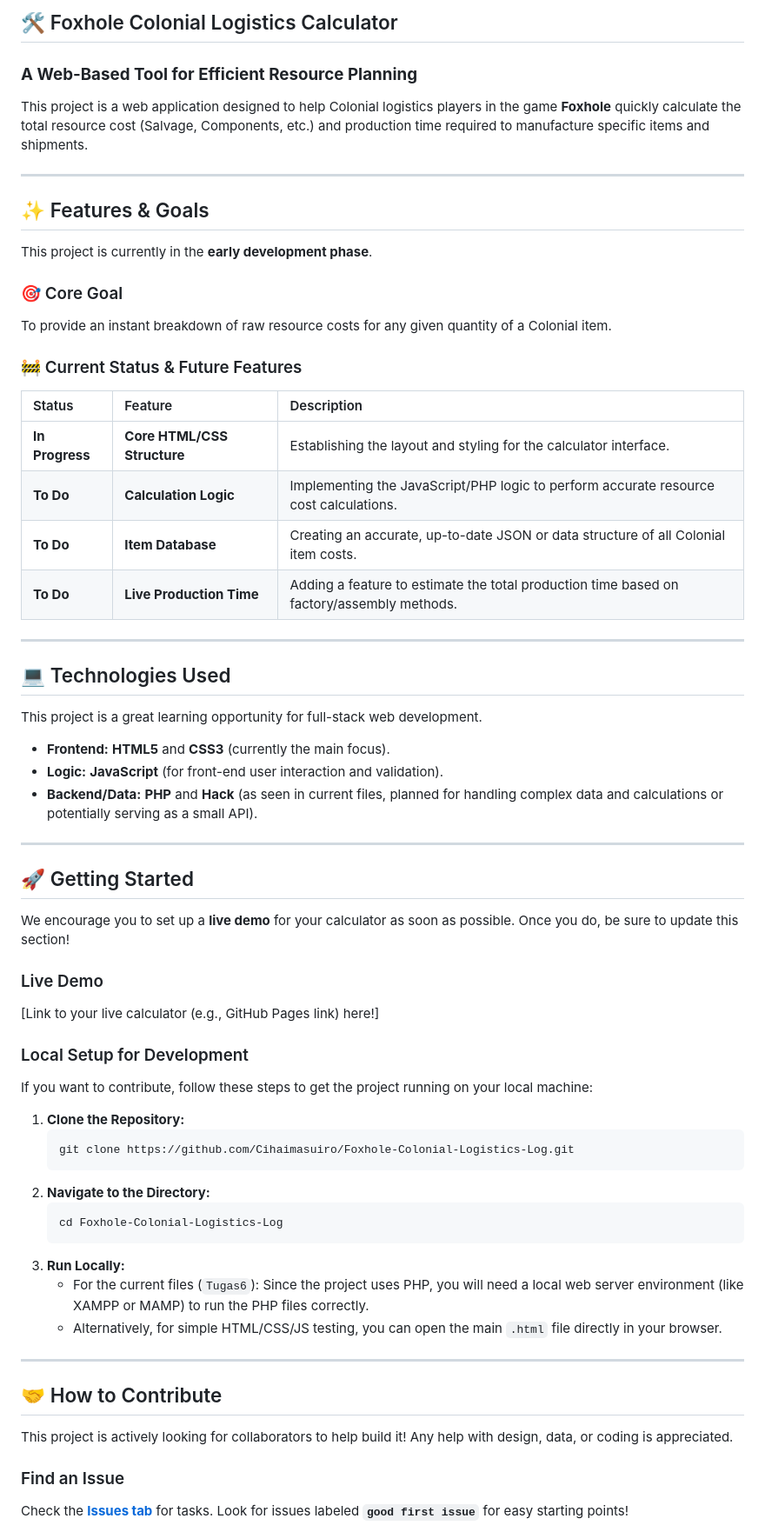
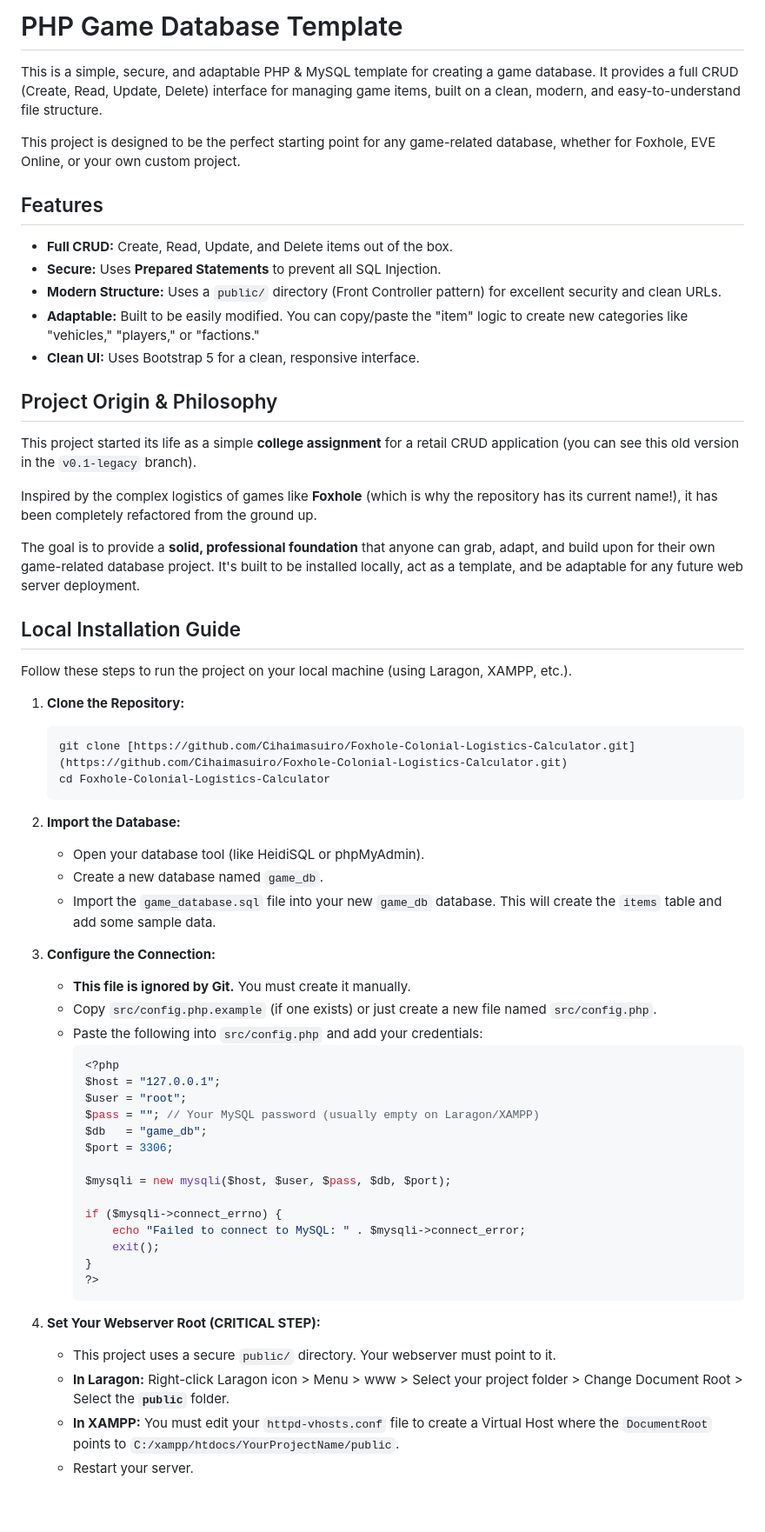
Before and after one commit to Cihaimasuiro/Foxhole-Colonial-Logistics-Calculator, a Markdown page: README.md, the part around the change printed below. Shown: that part at 87% size. Rendered like a GitHub page; blank space fills up the shorter version.

Commit message:
Revise README for PHP Game Database Template
Updated project title and description to reflect a PHP game database template. Revised features, installation guide, and contribution instructions for clarity.

````diff
--- a/README.md
+++ b/README.md
@@ -1,71 +1,63 @@
-## 🛠️ Foxhole Colonial Logistics Calculator
+# PHP Game Database Template
 
-### **A Web-Based Tool for Efficient Resource Planning**
+This is a simple, secure, and adaptable PHP & MySQL template for creating a game database. It provides a full CRUD (Create, Read, Update, Delete) interface for managing game items, built on a clean, modern, and easy-to-understand file structure.
 
-This project is a web application designed to help Colonial logistics players in the game **Foxhole** quickly calculate the total resource cost (Salvage, Components, etc.) and production time required to manufacture specific items and shipments.
+This project is designed to be the perfect starting point for any game-related database, whether for Foxhole, EVE Online, or your own custom project.
 
------
+## Features
+* **Full CRUD:** Create, Read, Update, and Delete items out of the box.
+* **Secure:** Uses **Prepared Statements** to prevent all SQL Injection.
+* **Modern Structure:** Uses a `public/` directory (Front Controller pattern) for excellent security and clean URLs.
+* **Adaptable:** Built to be easily modified. You can copy/paste the "item" logic to create new categories like "vehicles," "players," or "factions."
+* **Clean UI:** Uses Bootstrap 5 for a clean, responsive interface.
 
-## ✨ Features & Goals
+## Project Origin & Philosophy
 
-This project is currently in the **early development phase**.
+This project started its life as a simple **college assignment** for a retail CRUD application (you can see this old version in the `v0.1-legacy` branch).
 
-### 🎯 Core Goal
+Inspired by the complex logistics of games like **Foxhole** (which is why the repository has its current name!), it has been completely refactored from the ground up.
 
-To provide an instant breakdown of raw resource costs for any given quantity of a Colonial item.
+The goal is to provide a **solid, professional foundation** that anyone can grab, adapt, and build upon for their own game-related database project. It's built to be installed locally, act as a template, and be adaptable for any future web server deployment.
 
-### 🚧 Current Status & Future Features
+## Local Installation Guide
 
-| Status | Feature | Description |
-| :--- | :--- | :--- |
-| **In Progress** | **Core HTML/CSS Structure** | Establishing the layout and styling for the calculator interface. |
-| **To Do** | **Calculation Logic** | Implementing the JavaScript/PHP logic to perform accurate resource cost calculations. |
-| **To Do** | **Item Database** | Creating an accurate, up-to-date JSON or data structure of all Colonial item costs. |
-| **To Do** | **Live Production Time** | Adding a feature to estimate the total production time based on factory/assembly methods. |
-
------
-
-## 💻 Technologies Used
-
-This project is a great learning opportunity for full-stack web development.
-
-  * **Frontend:** **HTML5** and **CSS3** (currently the main focus).
-  * **Logic:** **JavaScript** (for front-end user interaction and validation).
-  * **Backend/Data:** **PHP** and **Hack** (as seen in current files, planned for handling complex data and calculations or potentially serving as a small API).
-
------
-
-## 🚀 Getting Started
-
-We encourage you to set up a **live demo** for your calculator as soon as possible. Once you do, be sure to update this section\!
-
-### Live Demo
-
-[Link to your live calculator (e.g., GitHub Pages link) here\!]
-
-### Local Setup for Development
-
-If you want to contribute, follow these steps to get the project running on your local machine:
+Follow these steps to run the project on your local machine (using Laragon, XAMPP, etc.).
 
 1.  **Clone the Repository:**
     ```bash
-    git clone https://github.com/Cihaimasuiro/Foxhole-Colonial-Logistics-Log.git
+    git clone [https://github.com/Cihaimasuiro/Foxhole-Colonial-Logistics-Calculator.git](https://github.com/Cihaimasuiro/Foxhole-Colonial-Logistics-Calculator.git)
+    cd Foxhole-Colonial-Logistics-Calculator
     ```
-2.  **Navigate to the Directory:**
-    ```bash
-    cd Foxhole-Colonial-Logistics-Log
-    ```
-3.  **Run Locally:**
-      * For the current files (`Tugas6`): Since the project uses PHP, you will need a local web server environment (like XAMPP or MAMP) to run the PHP files correctly.
-      * Alternatively, for simple HTML/CSS/JS testing, you can open the main `.html` file directly in your browser.
 
------
+2.  **Import the Database:**
+    * Open your database tool (like HeidiSQL or phpMyAdmin).
+    * Create a new database named `game_db`.
+    * Import the `game_database.sql` file into your new `game_db` database. This will create the `items` table and add some sample data.
 
-## 🤝 How to Contribute
+3.  **Configure the Connection:**
+    * **This file is ignored by Git.** You must create it manually.
+    * Copy `src/config.php.example` (if one exists) or just create a new file named `src/config.php`.
+    * Paste the following into `src/config.php` and add your credentials:
+        ```php
+        <?php
+        $host = "127.0.0.1";
+        $user = "root";
+        $pass = ""; // Your MySQL password (usually empty on Laragon/XAMPP)
+        $db   = "game_db";
+        $port = 3306;
 
-This project is actively looking for collaborators to help build it\! Any help with design, data, or coding is appreciated.
+        $mysqli = new mysqli($host, $user, $pass, $db, $port);
 
-### Find an Issue
+        if ($mysqli->connect_errno) {
+            echo "Failed to connect to MySQL: " . $mysqli->connect_error;
+            exit();
+        }
+        ?>
+        ```
 
-Check the **[Issues tab](https://www.google.com/search?q=https://github.com/Cihaimasuiro/Foxhole-Colonial-Logistics-Log/issues)** for tasks. Look for issues labeled **`good first issue`** for easy starting points\!
+4.  **Set Your Webserver Root (CRITICAL STEP):**
+    * This project uses a secure `public/` directory. Your webserver must point to it.
+    * **In Laragon:** Right-click Laragon icon > Menu > www > Select your project folder > Change Document Root > Select the **`public`** folder.
+    * **In XAMPP:** You must edit your `httpd-vhosts.conf` file to create a Virtual Host where the `DocumentRoot` points to `C:/xampp/htdocs/YourProjectName/public`.
+    * Restart your server.
 
````
Also changed, not shown: other parts of README.md (+30 -17 lines).
